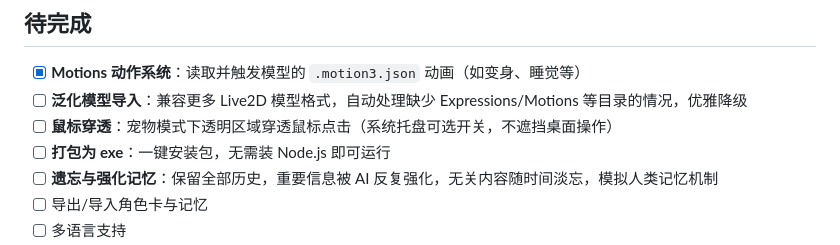
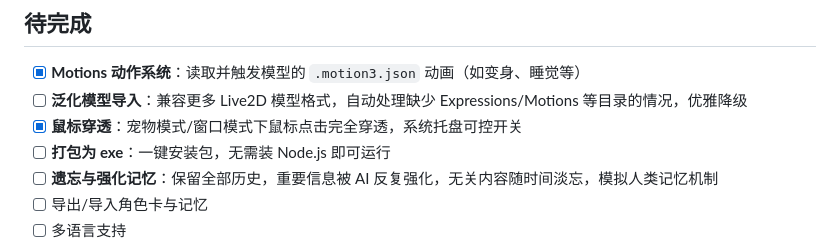
Before and after one commit to zhe070822-creator/desktop-ai, a Markdown page: README.md, the part around the change. GitHub-like rendering.

Commit message:
docs: TODO 鼠标穿透标记为已完成 Co-Authored-By: Claude Opus 4.7 <noreply@anthropic.com>

```diff
--- a/README.md
+++ b/README.md
@@ -56,7 +56,7 @@
 
 - [x] **Motions 动作系统**：读取并触发模型的 `.motion3.json` 动画（如变身、睡觉等）
 - [ ] **泛化模型导入**：兼容更多 Live2D 模型格式，自动处理缺少 Expressions/Motions 等目录的情况，优雅降级
-- [ ] **鼠标穿透**：宠物模式下透明区域穿透鼠标点击（系统托盘可选开关，不遮挡桌面操作）
+- [x] **鼠标穿透**：宠物模式/窗口模式下鼠标点击完全穿透，系统托盘可控开关
 - [ ] **打包为 exe**：一键安装包，无需装 Node.js 即可运行
 - [ ] **遗忘与强化记忆**：保留全部历史，重要信息被 AI 反复强化，无关内容随时间淡忘，模拟人类记忆机制
 - [ ] 导出/导入角色卡与记忆
```
